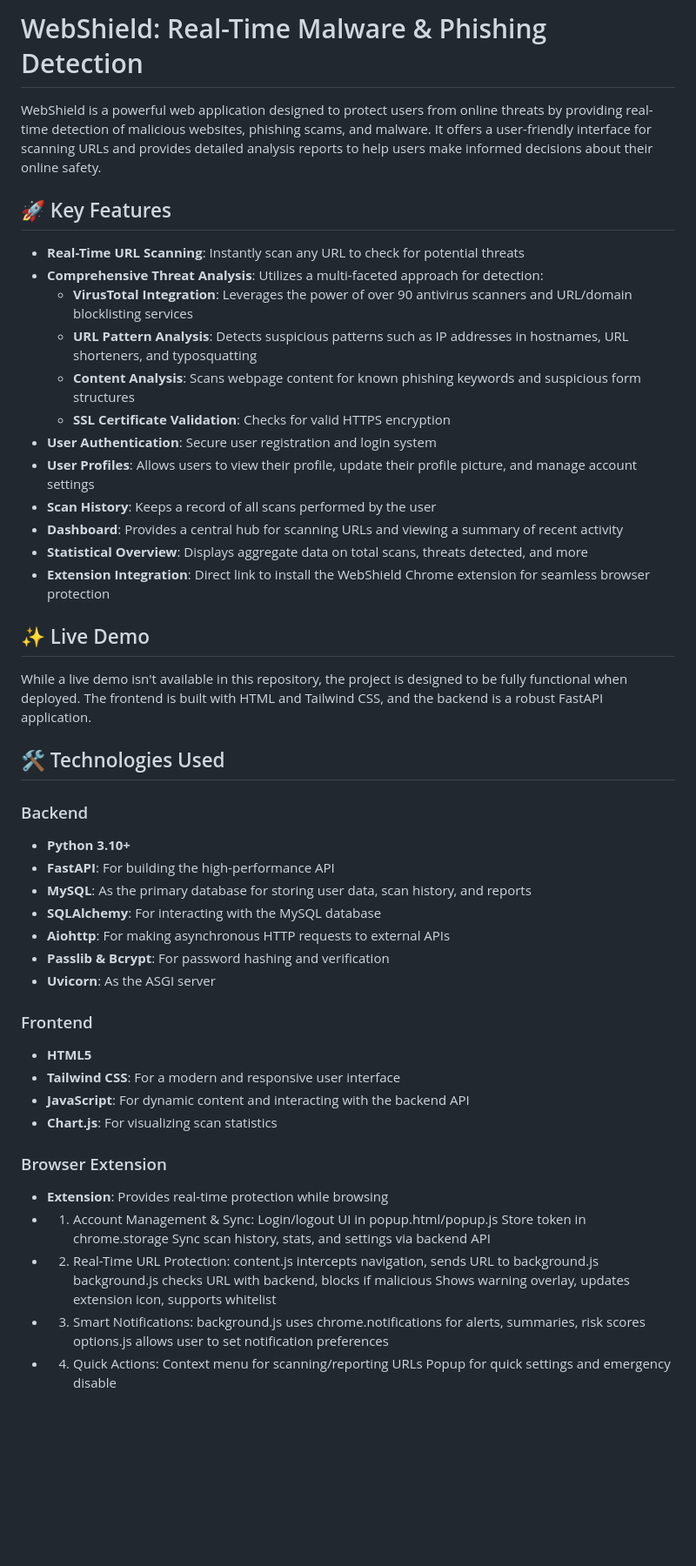
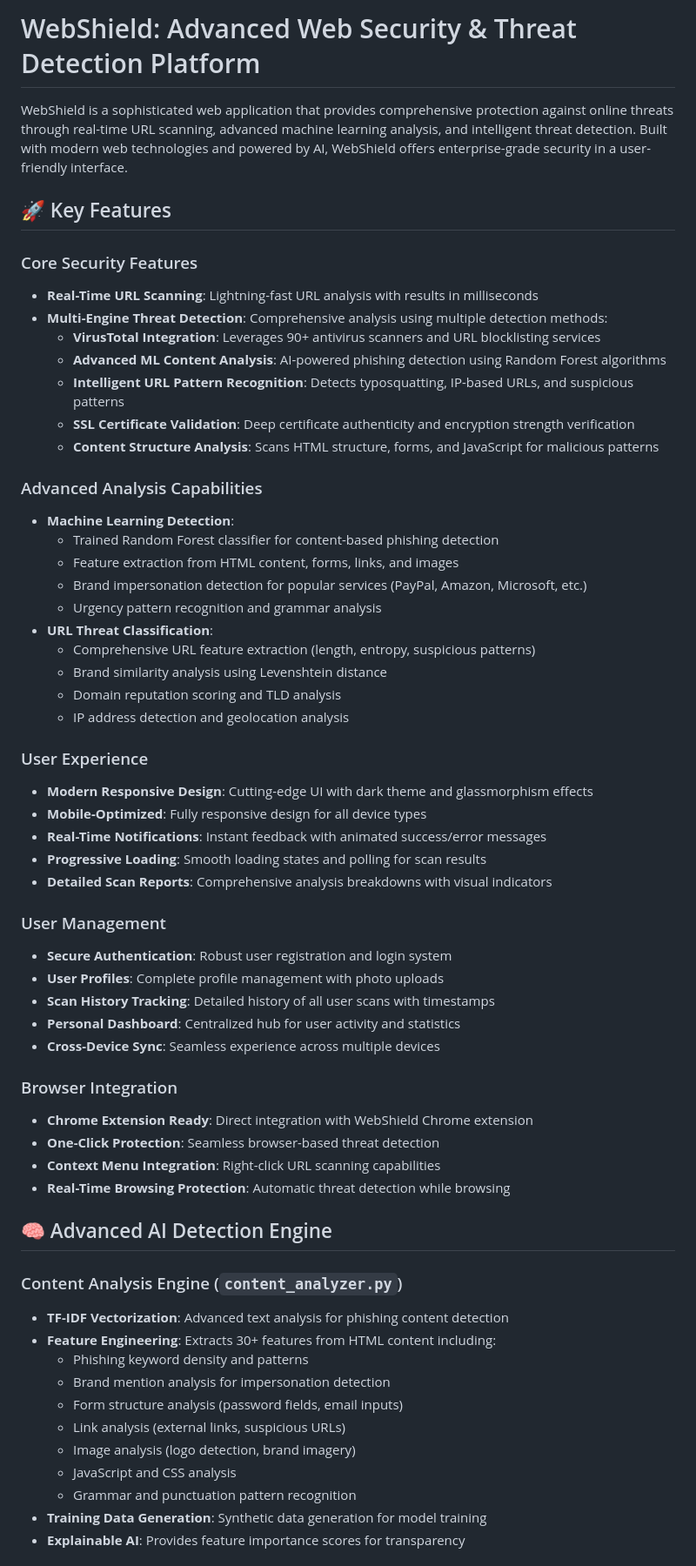
Before and after one commit to deepspsd/Webshield, a Markdown page: README.md, the part around one of its changes. Shown at 87% size. Drawn GitHub-style; blank space fills up the shorter version.

```diff
--- a/README.md
+++ b/README.md
@@ -1,57 +1,62 @@
-# WebShield: Real-Time Malware & Phishing Detection
+# WebShield: Advanced Web Security & Threat Detection Platform
 
-WebShield is a powerful web application designed to protect users from online threats by providing real-time detection of malicious websites, phishing scams, and malware. It offers a user-friendly interface for scanning URLs and provides detailed analysis reports to help users make informed decisions about their online safety.
+WebShield is a sophisticated web application that provides comprehensive protection against online threats through real-time URL scanning, advanced machine learning analysis, and intelligent threat detection. Built with modern web technologies and powered by AI, WebShield offers enterprise-grade security in a user-friendly interface.
 
 ## 🚀 Key Features
 
-- **Real-Time URL Scanning**: Instantly scan any URL to check for potential threats
-- **Comprehensive Threat Analysis**: Utilizes a multi-faceted approach for detection:
-  - **VirusTotal Integration**: Leverages the power of over 90 antivirus scanners and URL/domain blocklisting services
-  - **URL Pattern Analysis**: Detects suspicious patterns such as IP addresses in hostnames, URL shorteners, and typosquatting
-  - **Content Analysis**: Scans webpage content for known phishing keywords and suspicious form structures
-  - **SSL Certificate Validation**: Checks for valid HTTPS encryption
-- **User Authentication**: Secure user registration and login system
-- **User Profiles**: Allows users to view their profile, update their profile picture, and manage account settings
-- **Scan History**: Keeps a record of all scans performed by the user
-- **Dashboard**: Provides a central hub for scanning URLs and viewing a summary of recent activity
-- **Statistical Overview**: Displays aggregate data on total scans, threats detected, and more
-- **Extension Integration**: Direct link to install the WebShield Chrome extension for seamless browser protection
+### Core Security Features
+- **Real-Time URL Scanning**: Lightning-fast URL analysis with results in milliseconds
+- **Multi-Engine Threat Detection**: Comprehensive analysis using multiple detection methods:
+  - **VirusTotal Integration**: Leverages 90+ antivirus scanners and URL blocklisting services
+  - **Advanced ML Content Analysis**: AI-powered phishing detection using Random Forest algorithms
+  - **Intelligent URL Pattern Recognition**: Detects typosquatting, IP-based URLs, and suspicious patterns
+  - **SSL Certificate Validation**: Deep certificate authenticity and encryption strength verification
+  - **Content Structure Analysis**: Scans HTML structure, forms, and JavaScript for malicious patterns
 
-## ✨ Live Demo
+### Advanced Analysis Capabilities
+- **Machine Learning Detection**:
+  - Trained Random Forest classifier for content-based phishing detection
+  - Feature extraction from HTML content, forms, links, and images
+  - Brand impersonation detection for popular services (PayPal, Amazon, Microsoft, etc.)
+  - Urgency pattern recognition and grammar analysis
+- **URL Threat Classification**:
+  - Comprehensive URL feature extraction (length, entropy, suspicious patterns)
+  - Brand similarity analysis using Levenshtein distance
+  - Domain reputation scoring and TLD analysis
+  - IP address detection and geolocation analysis
 
-While a live demo isn't available in this repository, the project is designed to be fully functional when deployed. The frontend is built with HTML and Tailwind CSS, and the backend is a robust FastAPI application.
+### User Experience
+- **Modern Responsive Design**: Cutting-edge UI with dark theme and glassmorphism effects
+- **Mobile-Optimized**: Fully responsive design for all device types
+- **Real-Time Notifications**: Instant feedback with animated success/error messages
+- **Progressive Loading**: Smooth loading states and polling for scan results
+- **Detailed Scan Reports**: Comprehensive analysis breakdowns with visual indicators
 
-## 🛠️ Technologies Used
+### User Management
+- **Secure Authentication**: Robust user registration and login system
+- **User Profiles**: Complete profile management with photo uploads
+- **Scan History Tracking**: Detailed history of all user scans with timestamps
+- **Personal Dashboard**: Centralized hub for user activity and statistics
+- **Cross-Device Sync**: Seamless experience across multiple devices
 
-### Backend
-- **Python 3.10+**
-- **FastAPI**: For building the high-performance API
-- **MySQL**: As the primary database for storing user data, scan history, and reports
-- **SQLAlchemy**: For interacting with the MySQL database
-- **Aiohttp**: For making asynchronous HTTP requests to external APIs
-- **Passlib & Bcrypt**: For password hashing and verification
-- **Uvicorn**: As the ASGI server
+### Browser Integration
+- **Chrome Extension Ready**: Direct integration with WebShield Chrome extension
+- **One-Click Protection**: Seamless browser-based threat detection
+- **Context Menu Integration**: Right-click URL scanning capabilities
+- **Real-Time Browsing Protection**: Automatic threat detection while browsing
 
-### Frontend
-- **HTML5**
-- **Tailwind CSS**: For a modern and responsive user interface
-- **JavaScript**: For dynamic content and interacting with the backend API
-- **Chart.js**: For visualizing scan statistics
+## 🧠 Advanced AI Detection Engine
 
-### Browser Extension
-- **Extension**: Provides real-time protection while browsing
-- 1. Account Management & Sync:
-  Login/logout UI in popup.html/popup.js
-  Store token in chrome.storage
-  Sync scan history, stats, and settings via backend API
-- 2. Real-Time URL Protection:
-  content.js intercepts navigation, sends URL to background.js
-  background.js checks URL with backend, blocks if malicious
-  Shows warning overlay, updates extension icon, supports whitelist
-- 3. Smart Notifications:
-  background.js uses chrome.notifications for alerts, summaries, risk scores
-  options.js allows user to set notification preferences
-- 4. Quick Actions:
-  Context menu for scanning/reporting URLs
-  Popup for quick settings and emergency disable
+### Content Analysis Engine (`content_analyzer.py`)
+- **TF-IDF Vectorization**: Advanced text analysis for phishing content detection
+- **Feature Engineering**: Extracts 30+ features from HTML content including:
+  - Phishing keyword density and patterns
+  - Brand mention analysis for impersonation detection
+  - Form structure analysis (password fields, email inputs)
+  - Link analysis (external links, suspicious URLs)
+  - Image analysis (logo detection, brand imagery)
+  - JavaScript and CSS analysis
+  - Grammar and punctuation pattern recognition
+- **Training Data Generation**: Synthetic data generation for model training
+- **Explainable AI**: Provides feature importance scores for transparency
 
```
Also changed, not shown: other parts of README.md (+197 -56 lines).
